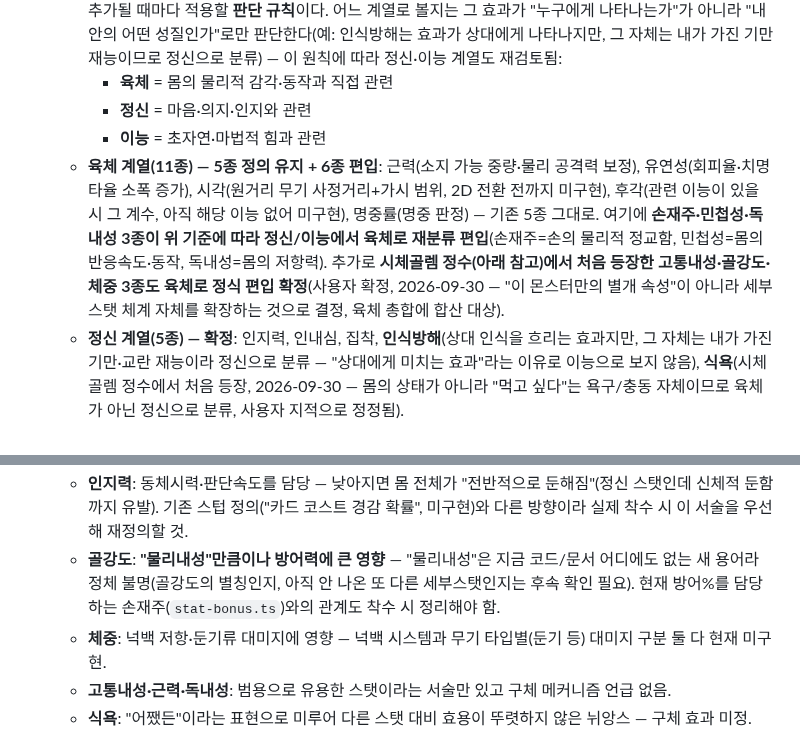
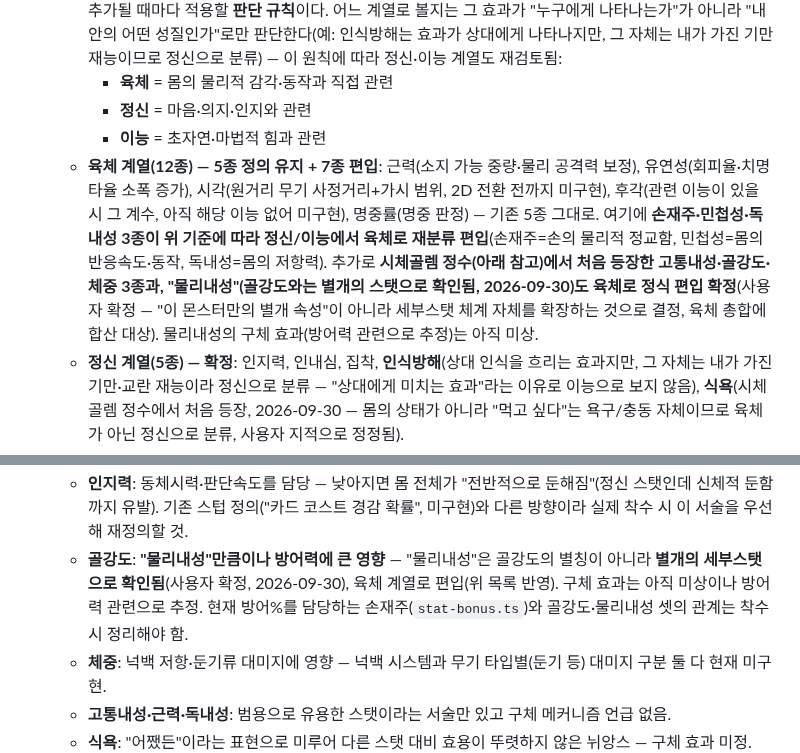
Before and after one commit to xnlrlal/my-new-project, a Markdown page: designnotes.md, 2 parts joined by grey strips. Rendered like a GitHub page.

Commit message:
docs: 물리내성을 골강도와 별개인 육체 세부스탯으로 확정
Co-Authored-By: Claude Sonnet 5 <noreply@anthropic.com>
Claude-Session: https://claude.ai/code/session_01DauXoWXJ3417RoAS19x4dZ

```diff
--- a/designnotes.md
+++ b/designnotes.md
@@ -49,7 +49,7 @@
     - **육체** = 몸의 물리적 감각·동작과 직접 관련
     - **정신** = 마음·의지·인지와 관련
     - **이능** = 초자연·마법적 힘과 관련
-  - **육체 계열(11종) — 5종 정의 유지 + 6종 편입**: 근력(소지 가능 중량·물리 공격력 보정), 유연성(회피율·치명타율 소폭 증가), 시각(원거리 무기 사정거리+가시 범위, 2D 전환 전까지 미구현), 후각(관련 이능이 있을 시 그 계수, 아직 해당 이능 없어 미구현), 명중률(명중 판정) — 기존 5종 그대로. 여기에 **손재주·민첩성·독내성 3종이 위 기준에 따라 정신/이능에서 육체로 재분류 편입**(손재주=손의 물리적 정교함, 민첩성=몸의 반응속도·동작, 독내성=몸의 저항력). 추가로 **시체골렘 정수(아래 참고)에서 처음 등장한 고통내성·골강도·체중 3종도 육체로 정식 편입 확정**(사용자 확정, 2026-09-30 — "이 몬스터만의 별개 속성"이 아니라 세부스탯 체계 자체를 확장하는 것으로 결정, 육체 총합에 합산 대상).
+  - **육체 계열(12종) — 5종 정의 유지 + 7종 편입**: 근력(소지 가능 중량·물리 공격력 보정), 유연성(회피율·치명타율 소폭 증가), 시각(원거리 무기 사정거리+가시 범위, 2D 전환 전까지 미구현), 후각(관련 이능이 있을 시 그 계수, 아직 해당 이능 없어 미구현), 명중률(명중 판정) — 기존 5종 그대로. 여기에 **손재주·민첩성·독내성 3종이 위 기준에 따라 정신/이능에서 육체로 재분류 편입**(손재주=손의 물리적 정교함, 민첩성=몸의 반응속도·동작, 독내성=몸의 저항력). 추가로 **시체골렘 정수(아래 참고)에서 처음 등장한 고통내성·골강도·체중 3종과, "물리내성"(골강도와는 별개의 스탯으로 확인됨, 2026-09-30)도 육체로 정식 편입 확정**(사용자 확정 — "이 몬스터만의 별개 속성"이 아니라 세부스탯 체계 자체를 확장하는 것으로 결정, 육체 총합에 합산 대상). 물리내성의 구체 효과(방어력 관련으로 추정)는 아직 미상.
   - **정신 계열(5종) — 확정**: 인지력, 인내심, 집착, **인식방해**(상대 인식을 흐리는 효과지만, 그 자체는 내가 가진 기만·교란 재능이라 정신으로 분류 — "상대에게 미치는 효과"라는 이유로 이능으로 보지 않음), **식욕**(시체골렘 정수에서 처음 등장, 2026-09-30 — 몸의 상태가 아니라 "먹고 싶다"는 욕구/충동 자체이므로 육체가 아닌 정신으로 분류, 사용자 지적으로 정정됨).
   - **이능 계열 — 현재 세부스탯 없음(확정)**: 위 기준으로 재분류한 결과 지금까지 나온 16개 세부스탯 중 이능에 속하는 것은 없다. 다만 이능은 세부스탯 유무와 무관하게 **"장착 중인 정수 스킬 카드의 위력 배율"**(1당 +5%, `src/engine/engine.ts`의 `ARCANE_ESSENCE_COEF`)이라는 메인스탯 자체의 역할이 이미 있으므로 구조상 문제 없음 — 앞으로 초자연적 성질의 세부스탯이 추가되면 위 기준으로 이능에 편입.
   - 계열 이동과 무관하게 이미 전투 로직에 연결된 수치 효과(손재주=상시 방어%, 인내심=자연재생%, 민첩성=공격속도, 인식방해=적 명중률 저하, 집착=치명타 배율)는 그대로 유지된다(`src/engine/stat-bonus.ts`). 장비·정수가 부여하는 보너스도 이 필드들에 그대로 가산됨.
@@ -180,7 +180,7 @@
 - **(P)/(A) 능력**: 이번 사례에는 언급 없음 — 스탯 보너스만 확보된 상태, 능력은 후속 확인 필요.
 - **각 스탯의 메커니즘 단서(마스터 설정, 2026-09-30)**:
   - **인지력**: 동체시력·판단속도를 담당 — 낮아지면 몸 전체가 "전반적으로 둔해짐"(정신 스탯인데 신체적 둔함까지 유발). 기존 스텁 정의("카드 코스트 경감 확률", 미구현)와 다른 방향이라 실제 착수 시 이 서술을 우선해 재정의할 것.
-  - **골강도**: **"물리내성"만큼이나 방어력에 큰 영향** — "물리내성"은 지금 코드/문서 어디에도 없는 새 용어라 정체 불명(골강도의 별칭인지, 아직 안 나온 또 다른 세부스탯인지는 후속 확인 필요). 현재 방어%를 담당하는 손재주(`stat-bonus.ts`)와의 관계도 착수 시 정리해야 함.
+  - **골강도**: **"물리내성"만큼이나 방어력에 큰 영향** — "물리내성"은 골강도의 별칭이 아니라 **별개의 세부스탯으로 확인됨**(사용자 확정, 2026-09-30), 육체 계열로 편입(위 목록 반영). 구체 효과는 아직 미상이나 방어력 관련으로 추정. 현재 방어%를 담당하는 손재주(`stat-bonus.ts`)와 골강도·물리내성 셋의 관계는 착수 시 정리해야 함.
   - **체중**: 넉백 저항·둔기류 대미지에 영향 — 넉백 시스템과 무기 타입별(둔기 등) 대미지 구분 둘 다 현재 미구현.
   - **고통내성·근력·독내성**: 범용으로 유용한 스탯이라는 서술만 있고 구체 메커니즘 언급 없음.
   - **식욕**: "어쨌든"이라는 표현으로 미루어 다른 스탯 대비 효용이 뚜렷하지 않은 뉘앙스 — 구체 효과 미정.
```
